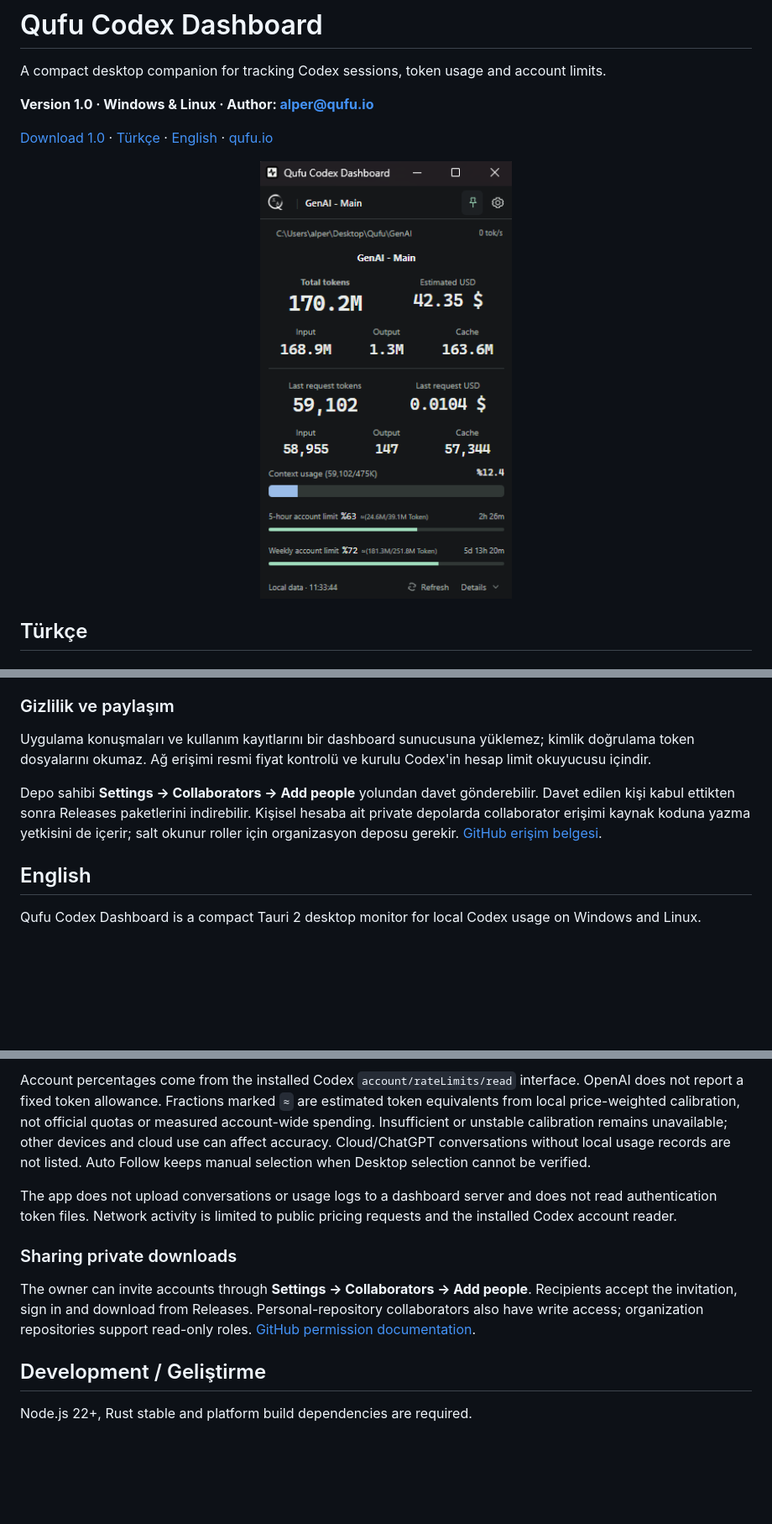
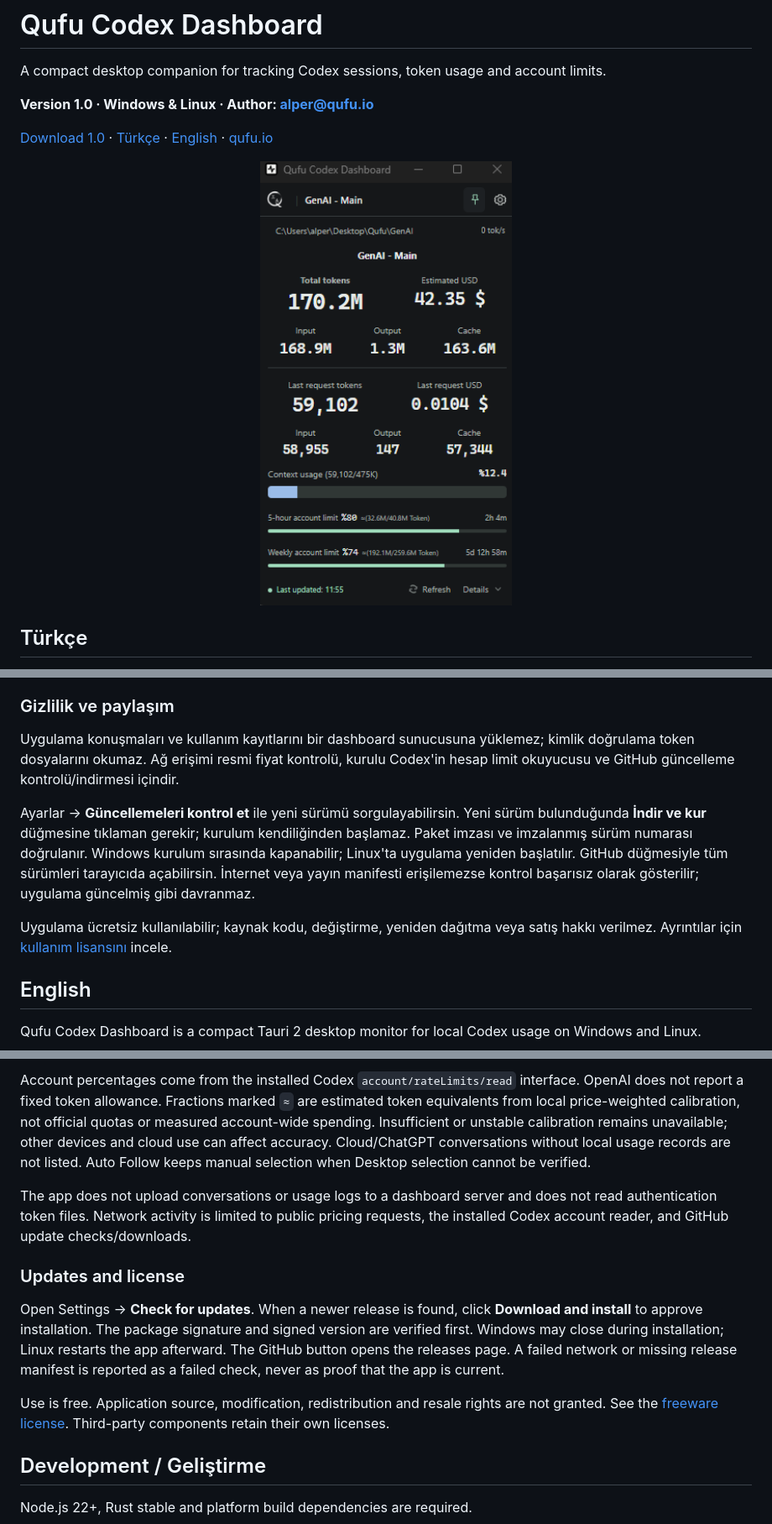
Before and after one commit to qufu-io/qufu-codex-dashboard, a Markdown page: README.md, 3 parts joined by grey strips. Shown at 84% size. Rendered like a GitHub page; pictures changed too: docs/images/dashboard-1.0.png; blank space fills up the shorter version.

Commit message:
Prepare free closed-source 1.0 distribution with signed in-app updates

```diff
--- a/README.md
+++ b/README.md
@@ -62,9 +64,11 @@ Varsayılanlar: İngilizce, %33 şeffaflık, 300 piksel genişliğinde kompakt g
 
 ### Gizlilik ve paylaşım
 
-Uygulama konuşmaları ve kullanım kayıtlarını bir dashboard sunucusuna yüklemez; kimlik doğrulama token dosyalarını okumaz. Ağ erişimi resmi fiyat kontrolü ve kurulu Codex'in hesap limit okuyucusu içindir.
+Uygulama konuşmaları ve kullanım kayıtlarını bir dashboard sunucusuna yüklemez; kimlik doğrulama token dosyalarını okumaz. Ağ erişimi resmi fiyat kontrolü, kurulu Codex'in hesap limit okuyucusu ve GitHub güncelleme kontrolü/indirmesi içindir.
 
-Depo sahibi **Settings → Collaborators → Add people** yolundan davet gönderebilir. Davet edilen kişi kabul ettikten sonra Releases paketlerini indirebilir. Kişisel hesaba ait private depolarda collaborator erişimi kaynak koduna yazma yetkisini de içerir; salt okunur roller için organizasyon deposu gerekir. [GitHub erişim belgesi](https://docs.github.com/en/repositories/managing-your-repositorys-settings-and-features/repository-access-and-collaboration/permission-levels-for-a-personal-account-repository).
+Ayarlar → **Güncellemeleri kontrol et** ile yeni sürümü sorgulayabilirsin. Yeni sürüm bulunduğunda **İndir ve kur** düğmesine tıklaman gerekir; kurulum kendiliğinden başlamaz. Paket imzası ve imzalanmış sürüm numarası doğrulanır. Windows kurulum sırasında kapanabilir; Linux'ta uygulama yeniden başlatılır. GitHub düğmesiyle tüm sürümleri tarayıcıda açabilirsin. İnternet veya yayın manifesti erişilemezse kontrol başarısız olarak gösterilir; uygulama güncelmiş gibi davranmaz.
+
+Uygulama ücretsiz kullanılabilir; kaynak kodu, değiştirme, yeniden dağıtma veya satış hakkı verilmez. Ayrıntılar için [kullanım lisansını](LICENSE) incele.
 
 ## English
 
@@ -108,11 +114,13 @@ Unknown values remain unavailable. USD is an API-equivalent estimate, not a subs
 
 Account percentages come from the installed Codex `account/rateLimits/read` interface. OpenAI does not report a fixed token allowance. Fractions marked `≈` are estimated token equivalents from local price-weighted calibration, not official quotas or measured account-wide spending. Insufficient or unstable calibration remains unavailable; other devices and cloud use can affect accuracy. Cloud/ChatGPT conversations without local usage records are not listed. Auto Follow keeps manual selection when Desktop selection cannot be verified.
 
-The app does not upload conversations or usage logs to a dashboard server and does not read authentication token files. Network activity is limited to public pricing requests and the installed Codex account reader.
+The app does not upload conversations or usage logs to a dashboard server and does not read authentication token files. Network activity is limited to public pricing requests, the installed Codex account reader, and GitHub update checks/downloads.
 
-### Sharing private downloads
+### Updates and license
 
-The owner can invite accounts through **Settings → Collaborators → Add people**. Recipients accept the invitation, sign in and download from Releases. Personal-repository collaborators also have write access; organization repositories support read-only roles. [GitHub permission documentation](https://docs.github.com/en/repositories/managing-your-repositorys-settings-and-features/repository-access-and-collaboration/permission-levels-for-a-personal-account-repository).
+Open Settings → **Check for updates**. When a newer release is found, click **Download and install** to approve installation. The package signature and signed version are verified first. Windows may close during installation; Linux restarts the app afterward. The GitHub button opens the releases page. A failed network or missing release manifest is reported as a failed check, never as proof that the app is current.
+
+Use is free. Application source, modification, redistribution and resale rights are not granted. See the [freeware license](LICENSE). Third-party components retain their own licenses.
 
 ## Development / Geliştirme
 
```
Also changed, not shown: other parts of README.md (+13 -9 lines), docs/RELEASE.md (+21 -17 lines), 17 other files.
